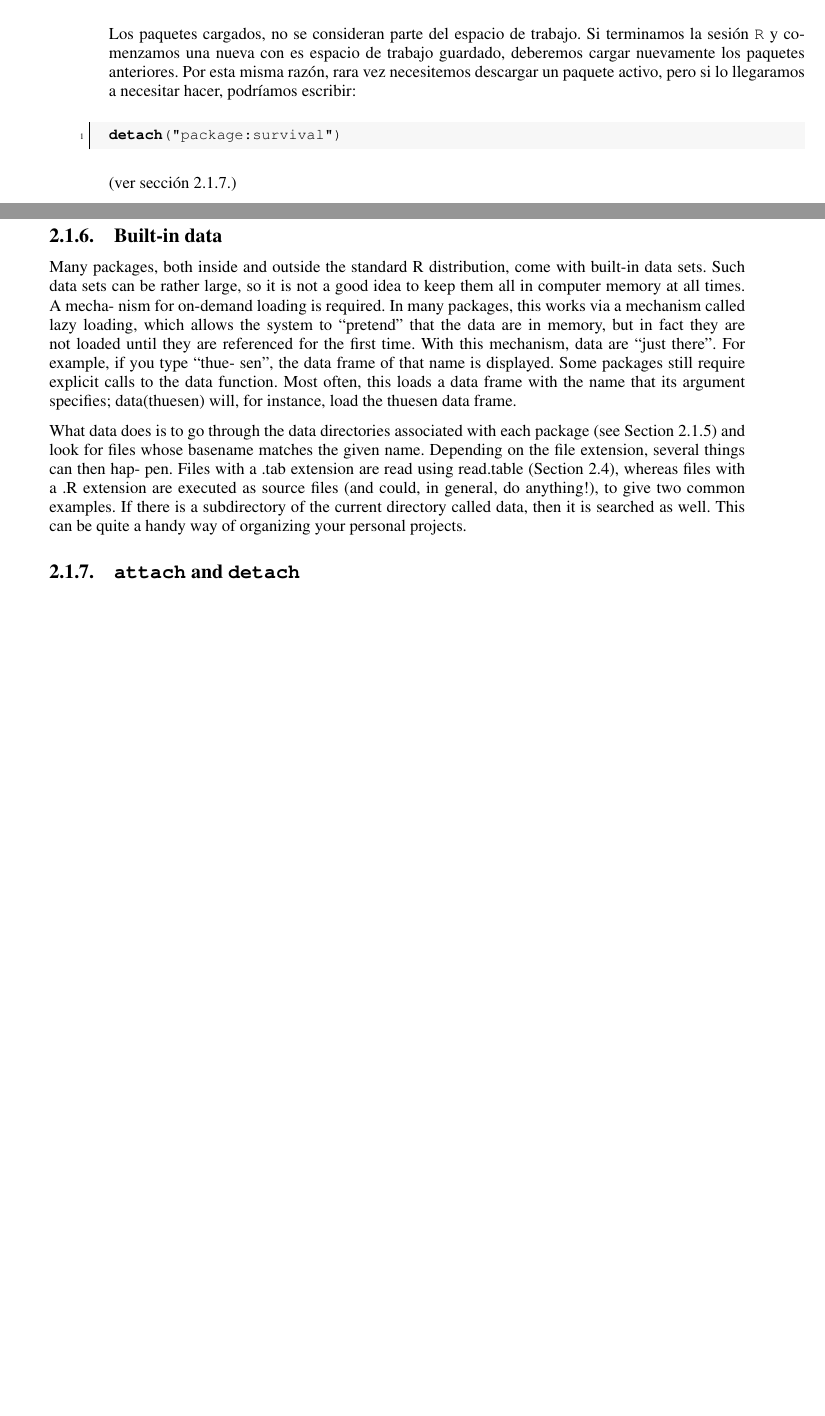
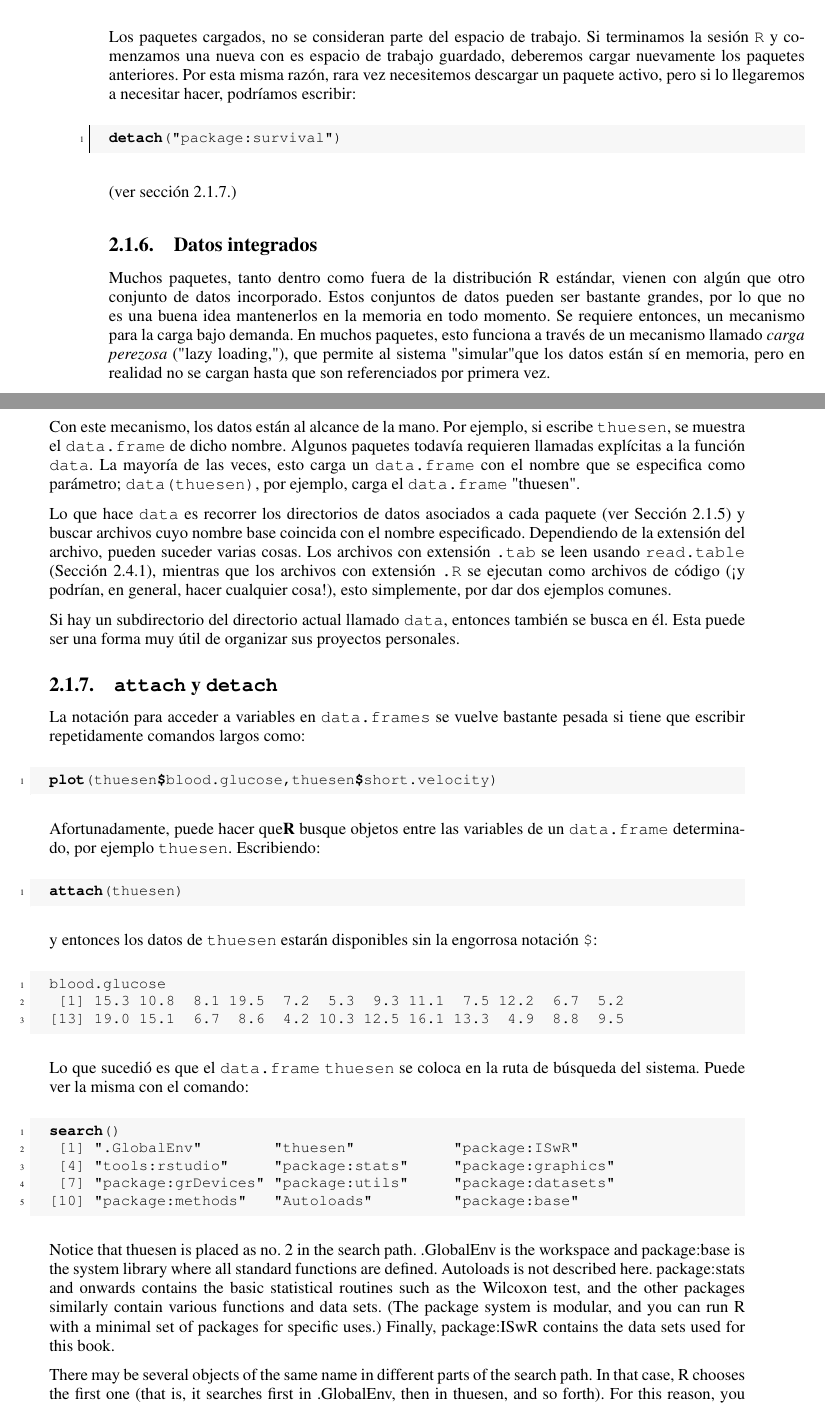
Before and after one commit to pmoracho/R, a LaTeX thesis (doc/Book.R.tex): two parts of pages 38 and 39 of 43 before the commit and two parts of pages 38 and 39 of 45 after it, joined at a grey line, cut so that both start at the same text, the shorter picture padded with empty space. Compiled offline with pdfLaTeX.

Commit message:
13.7% attach & detach

```diff
--- a/doc/Book.R.tex
+++ b/doc/Book.R.tex
@@ -1977,7 +1977,7 @@ Los paquetes cargados, no se consideran parte del espacio de trabajo. Si
 terminamos la sesión \texttt{R} y comenzamos una nueva con es espacio de
 trabajo guardado, deberemos cargar nuevamente los paquetes anteriores.  Por
 esta misma razón, rara vez necesitemos descargar un paquete activo, pero si lo
-llegaramos a necesitar hacer, podríamos escribir:
+llegaremos a necesitar hacer, podríamos escribir:
 
 \begin{lstlisting}[language=R]
 detach("package:survival")
@@ -1985,3 +1985,85 @@ detach("package:survival")
 
 (ver sección \ref{attachdetach}.)
 
+%%%%%%%%%%%%%%%%%%%%%%%%%%%%%%%%%%%%%%%%%%%%%%%%%%%%%%%%%%%%%%%%%%%%%%%%%%%%%%%
+\subsection{Datos integrados}
+%%%%%%%%%%%%%%%%%%%%%%%%%%%%%%%%%%%%%%%%%%%%%%%%%%%%%%%%%%%%%%%%%%%%%%%%%%%%%%%
+
+Muchos paquetes, tanto dentro como fuera de la distribución R estándar, vienen
+con algún que otro conjunto de datos incorporado. Estos conjuntos de datos
+pueden ser bastante grandes, por lo que no es una buena idea mantenerlos en la
+memoria en todo momento. Se requiere entonces, un mecanismo para la carga bajo
+demanda. En muchos paquetes, esto funciona a través de un mecanismo llamado
+\textit{carga perezosa} ("lazy loading,"), que permite al sistema "simular" que
+los datos están sí  en memoria, pero en realidad no se cargan hasta que son
+referenciados por primera vez.
+
+Con este mecanismo, los datos están al alcance de la mano. Por ejemplo, si
+escribe \texttt{thuesen}, se muestra el \texttt{data.frame} de dicho nombre.
+Algunos paquetes todavía requieren llamadas explícitas a la función
+\texttt{data}.  La mayoría de las veces, esto carga un \texttt{data.frame} con
+el nombre que se especifica como parámetro; \texttt{data(thuesen)}, por
+ejemplo, carga el \texttt{data.frame} "thuesen".
+
+Lo que hace \texttt{data} es recorrer los directorios de datos asociados a cada
+paquete (ver Sección \ref{paquetes}) y buscar archivos cuyo nombre base
+coincida con el nombre especificado. Dependiendo de la extensión del archivo,
+pueden suceder varias cosas. Los archivos con extensión \texttt{.tab} se leen
+usando \texttt{read.table} (Sección \ref{readtextfile}), mientras que los
+archivos con extensión \texttt{.R} se ejecutan como archivos de código (¡y
+podrían, en general, hacer cualquier cosa!), esto simplemente, por dar dos
+ejemplos comunes.
+
+Si hay un subdirectorio del directorio actual llamado \texttt{data}, entonces
+también se busca en él. Esta puede ser una forma muy útil de organizar sus
+proyectos personales.
+
+%%%%%%%%%%%%%%%%%%%%%%%%%%%%%%%%%%%%%%%%%%%%%%%%%%%%%%%%%%%%%%%%%%%%%%%%%%%%%%%
+\subsection{\texttt{attach} y \texttt{detach}}\label{attachdetach}
+%%%%%%%%%%%%%%%%%%%%%%%%%%%%%%%%%%%%%%%%%%%%%%%%%%%%%%%%%%%%%%%%%%%%%%%%%%%%%%%
+
+La notación para acceder a variables en \texttt{data.frames} se vuelve bastante pesada
+si tiene que escribir repetidamente comandos largos como:
+
+\begin{lstlisting}[language=R]
+plot(thuesen$blood.glucose,thuesen$short.velocity)
+\end{lstlisting}
+
+Afortunadamente, puede hacer que\textbf{R} busque objetos entre las variables
+de un \texttt{data.frame} determinado, por ejemplo \texttt{thuesen}. Escribiendo:
+
+\begin{lstlisting}[language=R]
+attach(thuesen)
+\end{lstlisting}
+
+y entonces los datos de \texttt{thuesen} estarán disponibles sin la engorrosa
+notación \texttt{\$}:
+
+\begin{lstlisting}[language=R]
+blood.glucose
+ [1] 15.3 10.8  8.1 19.5  7.2  5.3  9.3 11.1  7.5 12.2  6.7  5.2
+[13] 19.0 15.1  6.7  8.6  4.2 10.3 12.5 16.1 13.3  4.9  8.8  9.5
+\end{lstlisting}
+
+Lo que sucedió es que el \texttt{data.frame} \texttt{thuesen} se coloca en la
+ruta de búsqueda del sistema. Puede ver la misma con el comando:
+
+\begin{lstlisting}[language=R]
+search()
+ [1] ".GlobalEnv"        "thuesen"           "package:ISwR"
+ [4] "tools:rstudio"     "package:stats"     "package:graphics"
+ [7] "package:grDevices" "package:utils"     "package:datasets"
+[10] "package:methods"   "Autoloads"         "package:base"
+\end{lstlisting}
+
+Notice that thuesen is placed as no. 2 in the search path. .GlobalEnv
+is the workspace and package:base is the system library where
+all standard functions are defined. Autoloads is not described here.
+package:stats and onwards contains the basic statistical routines such
+as the Wilcoxon test, and the other packages similarly contain various functions and data sets. (The package system is modular, and you
+can run R with a minimal set of packages for specific uses.) Finally,
+package:ISwR contains the data sets used for this book.
+
+There may be several objects of the same name in different parts of the
+search path. In that case, R chooses the first one (that is, it searches first in
+.GlobalEnv, then in thuesen, and so forth). For this reason, you need
@@ -1988,37 +2101,8 @@ detach("package:survival")
 \newpage
 
 %%%%%%%%%%%%%%%%%%%%%%%%%%%%%%%%%%%%%%%%%%%%%%%%%%%%%%%%%%%%%%%%%%%%%%%%%%%%%%%
-\subsection{Built-in data}
-%%%%%%%%%%%%%%%%%%%%%%%%%%%%%%%%%%%%%%%%%%%%%%%%%%%%%%%%%%%%%%%%%%%%%%%%%%%%%%%
-
-Many packages, both inside and outside the standard R distribution, come
-with built-in data sets. Such data sets can be rather large, so it is not a
-good idea to keep them all in computer memory at all times. A mecha-
-nism for on-demand loading is required. In many packages, this works
-via a mechanism called lazy loading, which allows the system to “pretend”
-that the data are in memory, but in fact they are not loaded until they are
-referenced for the first time.
-With this mechanism, data are “just there”. For example, if you type “thue-
-sen”, the data frame of that name is displayed. Some packages still require
-explicit calls to the data function. Most often, this loads a data frame with
-the name that its argument specifies; data(thuesen) will, for instance,
-load the thuesen data frame.
-
-What data does is to go through the data directories associated with each
-package (see Section 2.1.5) and look for files whose basename matches the
-given name. Depending on the file extension, several things can then hap-
-pen. Files with a .tab extension are read using read.table (Section 2.4),
-whereas files with a .R extension are executed as source files (and could,
-in general, do anything!), to give two common examples.
-If there is a subdirectory of the current directory called data, then it
-is searched as well. This can be quite a handy way of organizing your
-personal projects.
-
-%%%%%%%%%%%%%%%%%%%%%%%%%%%%%%%%%%%%%%%%%%%%%%%%%%%%%%%%%%%%%%%%%%%%%%%%%%%%%%%
-\subsection{\texttt{attach} and \texttt{detach}}\label{attachdetach}
-%%%%%%%%%%%%%%%%%%%%%%%%%%%%%%%%%%%%%%%%%%%%%%%%%%%%%%%%%%%%%%%%%%%%%%%%%%%%%%%
-
 \subsection{subset, transform, and within}
+%%%%%%%%%%%%%%%%%%%%%%%%%%%%%%%%%%%%%%%%%%%%%%%%%%%%%%%%%%%%%%%%%%%%%%%%%%%%%%%
 
 \section{The graphics subsystem}
 \subsection{Plot layout}
```
Also changed, not shown: doc/Book.R.tex (51 more changed lines).
